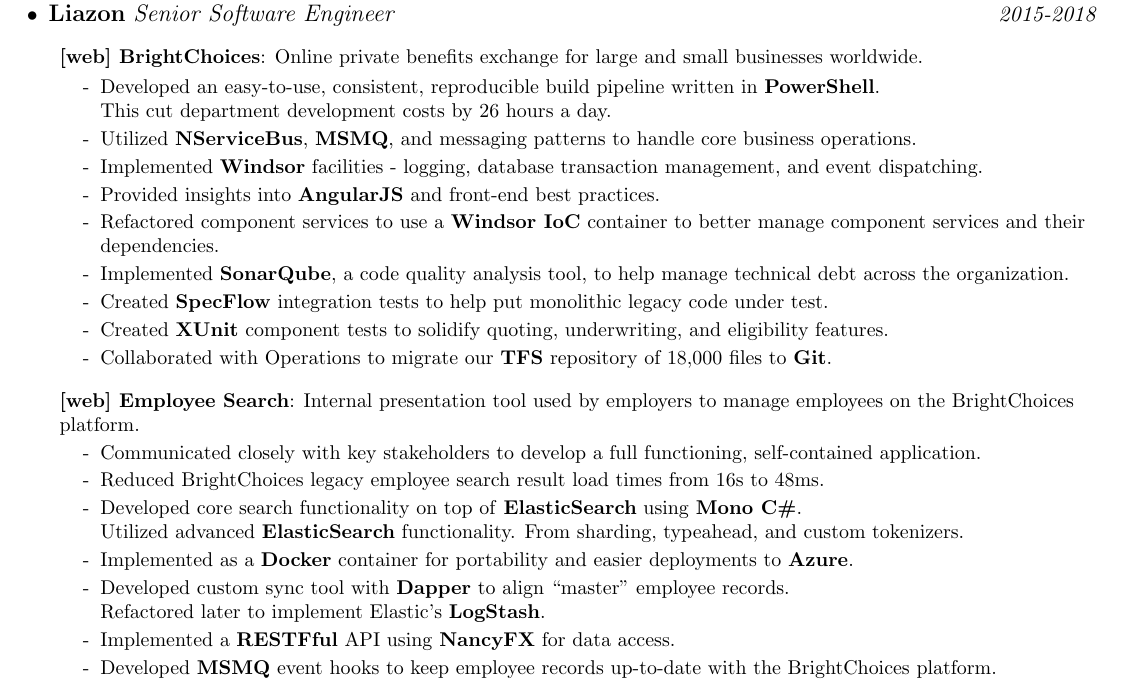
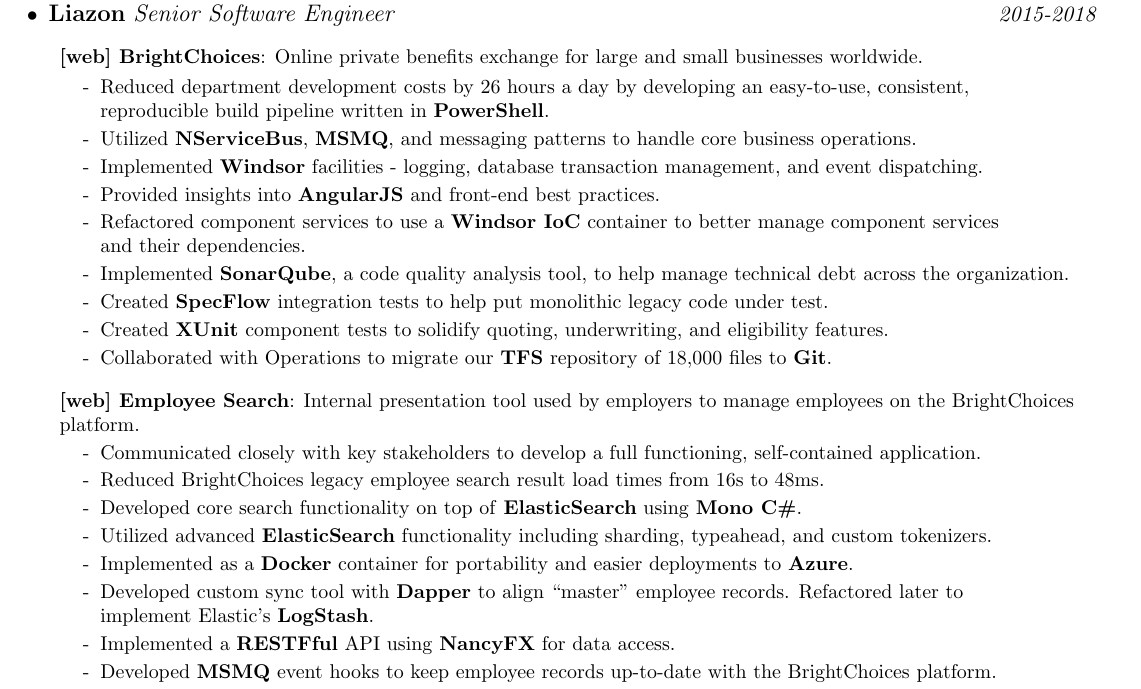
Before and after one commit to Nate-Wilkins/about, a LaTeX CV (resume.tex): part of page 1 of 2, cut so that both start at the same text. Compiled offline with pdfLaTeX.

Commit message:
<f:resume> should flow with line breaks

```diff
--- a/resume.tex
+++ b/resume.tex
@@ -172,9 +172,9 @@
                                     small businesses worldwide.}
 
     \rRespListStart
-      \rResp {Developed an easy-to-use, consistent, reproducible build
-                pipeline written in \textbf{PowerShell}. \\
-                This cut department development costs by 26 hours a day.}
+      \rResp {Reduced department development costs by 26 hours a day by
+                developing an easy-to-use, consistent, \\
+                reproducible build pipeline written in \textbf{PowerShell}.}
 
       \rResp {Utilized \textbf{NServiceBus}, \textbf{MSMQ}, and messaging
                 patterns to handle core business operations.}
@@ -186,8 +186,8 @@
                 practices.}
 
       \rResp {Refactored component services to use a \textbf{Windsor IoC}
-                container to better manage component services and their
-                dependencies.}
+                container to better manage component services \\
+                and their dependencies.}
 
       \rResp {Implemented \textbf{SonarQube}, a code quality analysis tool,
                 to help manage technical debt across the organization.}
@@ -215,16 +215,17 @@
                 from 16s to 48ms.}
 
       \rResp {Developed core search functionality on top of
-                \textbf{ElasticSearch} using \textbf{Mono C\#}. \\
-              Utilized advanced \textbf{ElasticSearch} functionality. From
+                \textbf{ElasticSearch} using \textbf{Mono C\#}.}
+
+      \rResp {Utilized advanced \textbf{ElasticSearch} functionality including
                 sharding, typeahead, and custom tokenizers.}
 
       \rResp {Implemented as a \textbf{Docker} container for portability and
                 easier deployments to \textbf{Azure}.}
 
       \rResp {Developed custom sync tool with \textbf{Dapper} to align
-                ``master'' employee records. \\
-              Refactored later to implement Elastic's \textbf{LogStash}.}
+                ``master'' employee records. Refactored later to \\
+                implement Elastic's \textbf{LogStash}.}
 
       \rResp {Implemented a \textbf{RESTFful} API using \textbf{NancyFX} for
                 data access.}
```
